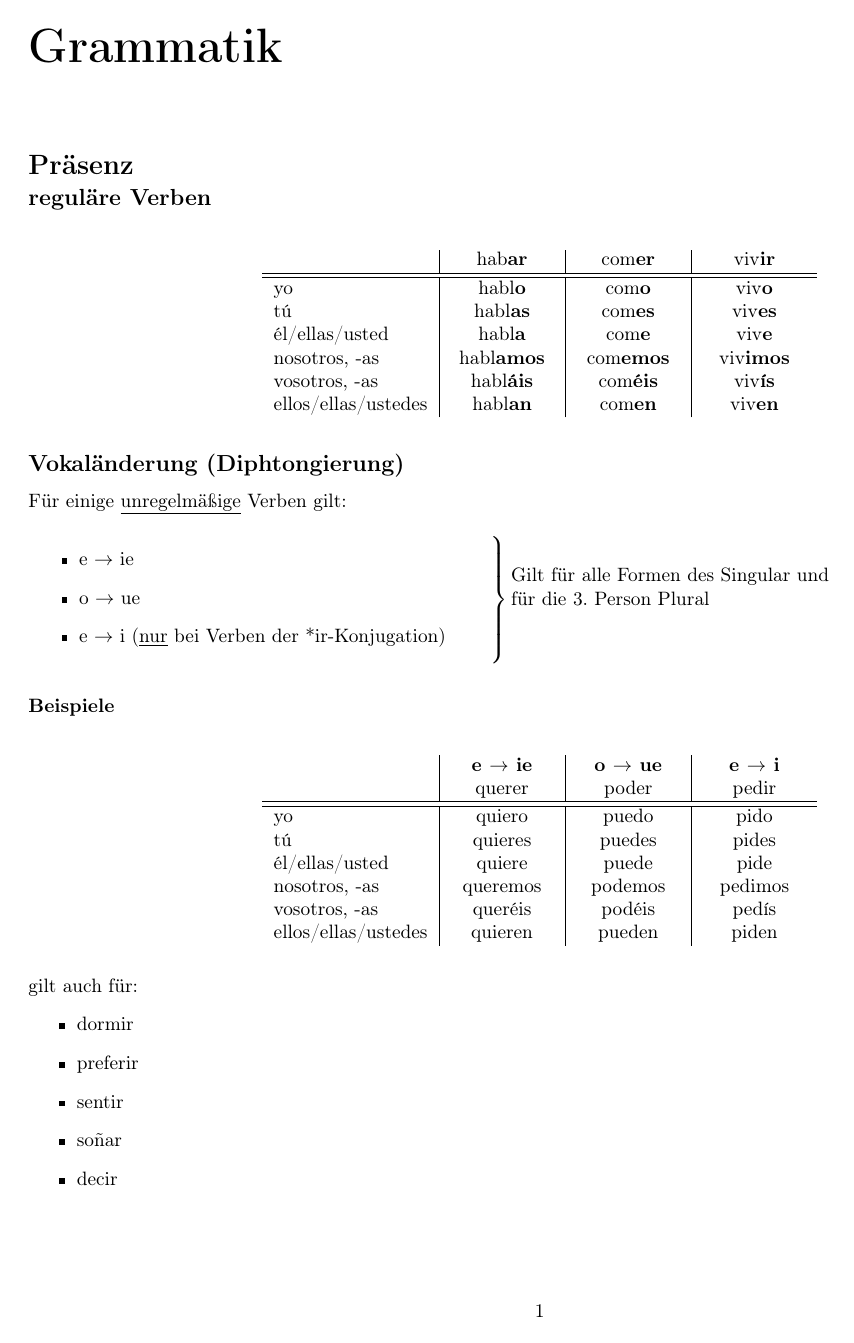
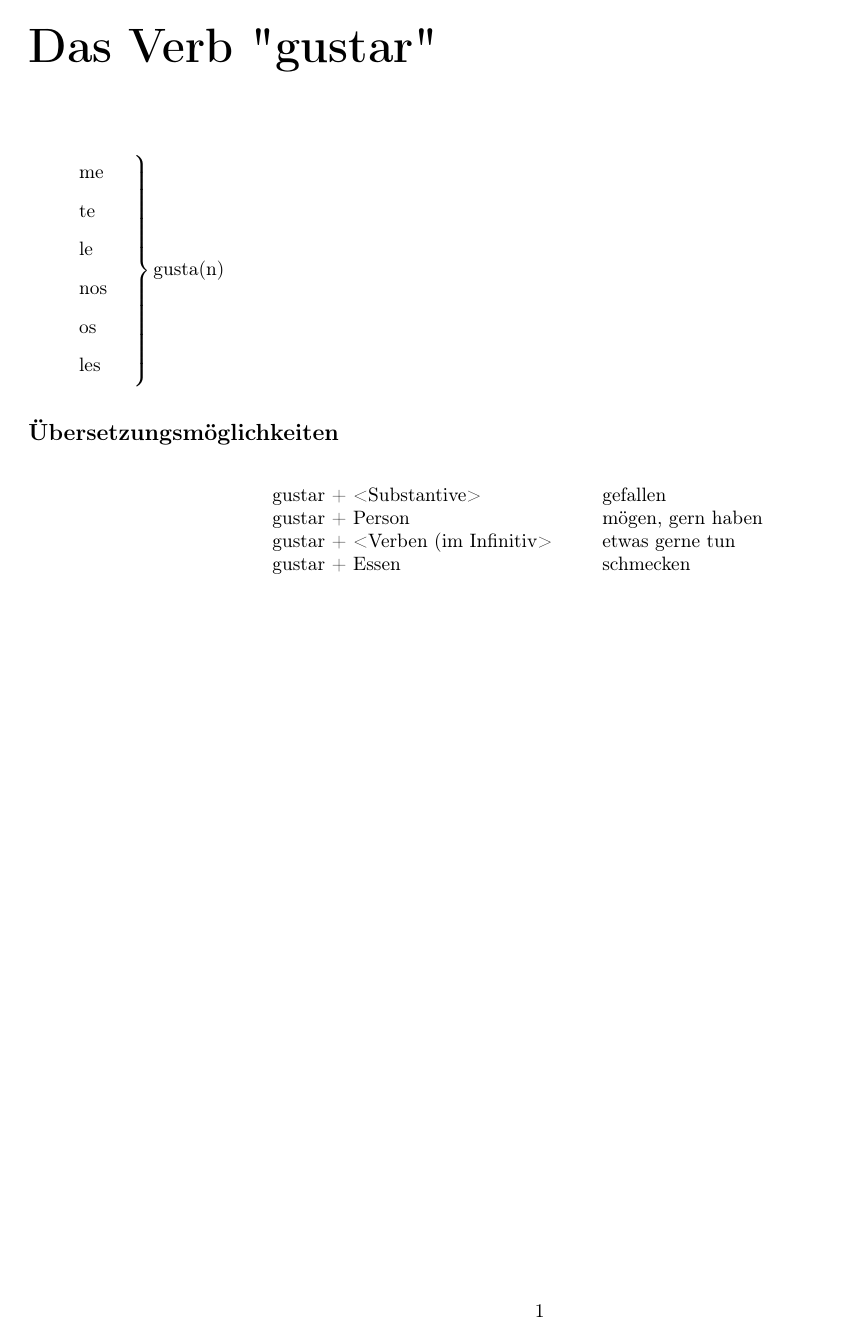
Before and after one commit to Sam-Mumm/spanisch, a LaTeX document (grammatik/gustar.tex): page 1 of 3 before the commit and the whole page after it. Compiled offline with pdfLaTeX.

Commit message:
gustar überarbeitet

```diff
--- a/grammatik/gustar.tex
+++ b/grammatik/gustar.tex
@@ -26,52 +26,4 @@
 
 \begin{document}
 
-\chapter*{Grammatik}
-\section*{Präsenz}
-\subsection*{reguläre Verben}
-\begin{longtable}{p{.15\textwidth} | C{.10\textwidth}  | C{.10\textwidth}  | C{.10\textwidth}}
-\textbf{~}     & hab\textbf{ar} & com\textbf{er} & viv\textbf{ir}                                       \\ \hline
-\hline
-\endhead % all the lines above this will be repeated on every page
-yo & habl\textbf{o} & com\textbf{o} & viv\textbf{o} \\
-tú & habl\textbf{as} & com\textbf{es} &  viv\textbf{es} \\
-él/ellas/usted &  habl\textbf{a} & com\textbf{e} &  viv\textbf{e} \\
-nosotros, -as &  habl\textbf{amos} & com\textbf{emos} &  viv\textbf{imos} \\
-vosotros, -as &  habl\textbf{áis} & com\textbf{éis} &  viv\textbf{ís} \\
-ellos/ellas/ustedes &  habl\textbf{an} & com\textbf{en} &  viv\textbf{en} \\
-\end{longtable}
-
-\subsection*{Vokaländerung (Diphtongierung) }
-Für einige \underline{unregelmäßige} Verben gilt:\\[2ex]
-$
-\left.\parbox{0.45\textwidth}{%
-\begin{itemize}
-  \item e $\rightarrow$ ie
-  \item o $\rightarrow$ ue
-  \item e $\rightarrow$ i (\underline{nur} bei Verben der *ir-Konjugation)
-\end{itemize}
-}\right\} \vbox{\noindent Gilt für alle Formen des Singular und\\für die 3. Person Plural}
-$
-\subsubsection*{Beispiele}
-\begin{longtable}{p{.15\textwidth} | C{.10\textwidth}  | C{.10\textwidth}  | C{.10\textwidth}}
-~ & \textbf{e $\rightarrow$ ie} & \textbf{o $\rightarrow$ ue} & \textbf{e $\rightarrow$ i}\\
-~ & querer & poder & pedir                                   \\ \hline
-\hline
-\endhead % all the lines above this will be repeated on every page
-yo & quiero & puedo & pido \\
-tú & quieres & puedes &  pides \\
-él/ellas/usted &  quiere & puede &  pide \\
-nosotros, -as &  queremos & podemos &  pedimos \\
-vosotros, -as &  queréis & podéis &  pedís \\
-ellos/ellas/ustedes &  quieren & pueden &  piden \\
-\end{longtable}
-
-gilt auch für:
-\begin{itemize}
-  \item dormir
-  \item preferir
-  \item sentir
-  \item so\~{n}ar
-  \item decir
-\end{itemize}
-\newpage
+\chapter*{Das Verb "gustar"}
@@ -121 +42,8 @@ $
 
+\subsection*{Übersetzungsmöglichkeiten}
+\begin{longtable}{p{.30\textwidth}p{.20\textwidth}}
+gustar + <Substantive> & gefallen\\
+gustar + Person & mögen, gern haben\\
+gustar + <Verben (im Infinitiv> & etwas gerne tun\\
+gustar + Essen & schmecken
+\end{longtable}
```
Also changed, not shown: grammatik/gustar.pdf (added), grammatik/gustar.tex (66 more changed lines).
